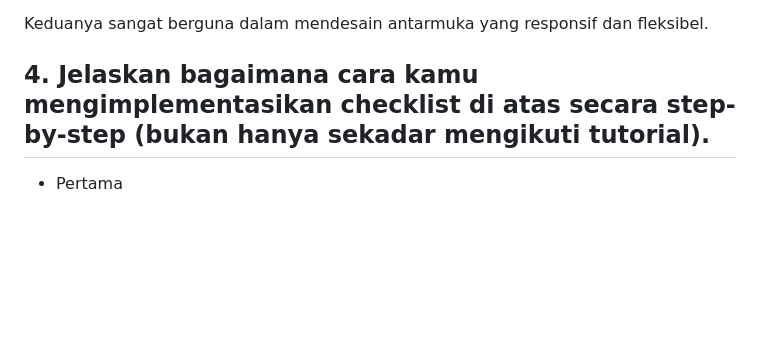
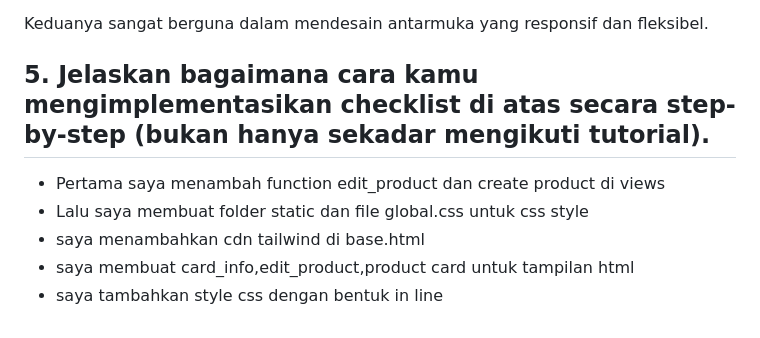
Before and after one commit to cahyabgg/Gege-Shop, a Markdown page: README.md, the part around the change. Rendered like a GitHub page; blank space fills up the shorter version.

Commit message:
melengkapi README.md

```diff
--- a/README.md
+++ b/README.md
@@ -294,6 +294,10 @@ Contoh di atas membuat sebuah grid dengan 3 kolom dan 2 baris, masing-masing bar
 
 Keduanya sangat berguna dalam mendesain antarmuka yang responsif dan fleksibel.
 
-## 4. Jelaskan bagaimana cara kamu mengimplementasikan checklist di atas secara step-by-step (bukan hanya sekadar mengikuti tutorial). ##
+## 5. Jelaskan bagaimana cara kamu mengimplementasikan checklist di atas secara step-by-step (bukan hanya sekadar mengikuti tutorial). ##
 
-- Pertama
+- Pertama saya menambah function edit_product dan create product di views
+- Lalu saya membuat folder static dan file global.css untuk css style
+- saya menambahkan cdn tailwind di base.html
+- saya membuat card_info,edit_product,product card untuk tampilan html
+- saya tambahkan style css dengan bentuk in line
```
